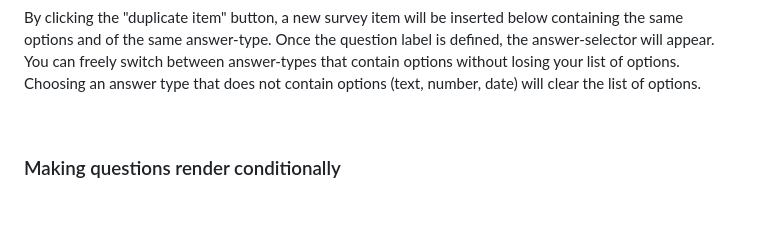
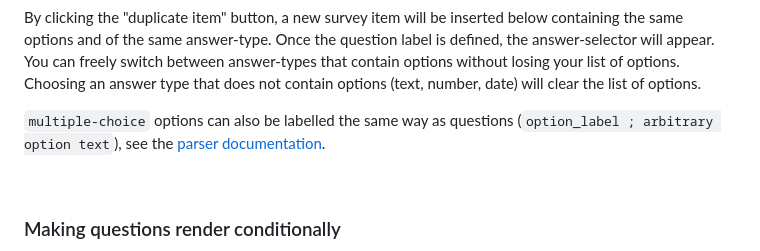
Before and after one commit to rage/factor-analysis-exercise-service, a Markdown page: docs/usermanual.md, the part around the change. Rendered like a GitHub page; blank space fills up the shorter version.

```diff
--- a/docs/usermanual.md
+++ b/docs/usermanual.md
@@ -83,6 +83,8 @@ yielding the following result:
 Be careful with the no whitespaces between `"` (double-quote) and the preceding delimiter (in this case `,` (comma)).
 
 By clicking the "duplicate item" button, a new survey item will be inserted below containing the same options and of the same answer-type. Once the question label is defined, the answer-selector will appear. You can freely switch between answer-types that contain options without losing your list of options. Choosing an answer type that does not contain options (text, number, date) will clear the list of options.
+
+`multiple-choice` options can also be labelled the same way as questions (`option_label ; arbitrary option text`), see the [parser documentation](../data-parser/README.md#multiple-choice-questions).
 
 <p>&nbsp;</p>
 
```
Also changed, not shown: data-parser/README.md (+9 -10 lines), docs/imgs/data-parser/Download-files.png, docs/imgs/data-parser/control-flow.png, docs/imgs/data-parser/dir-navigate.png, 2 other files.
